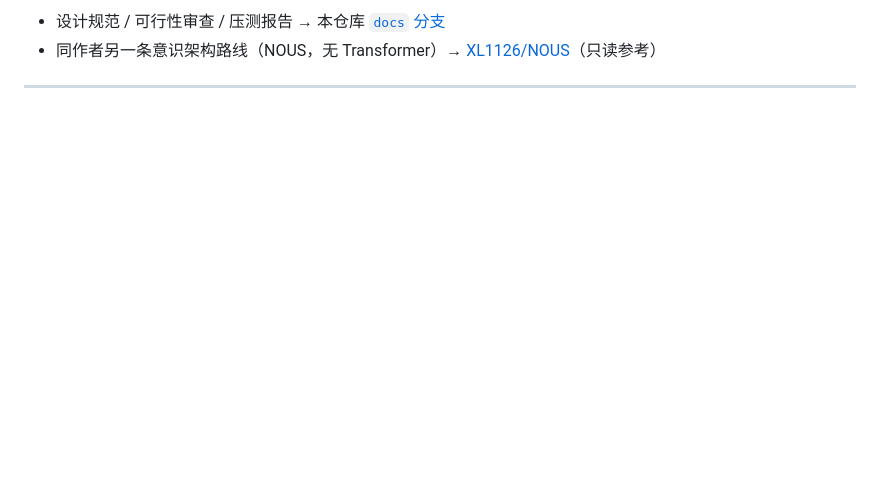
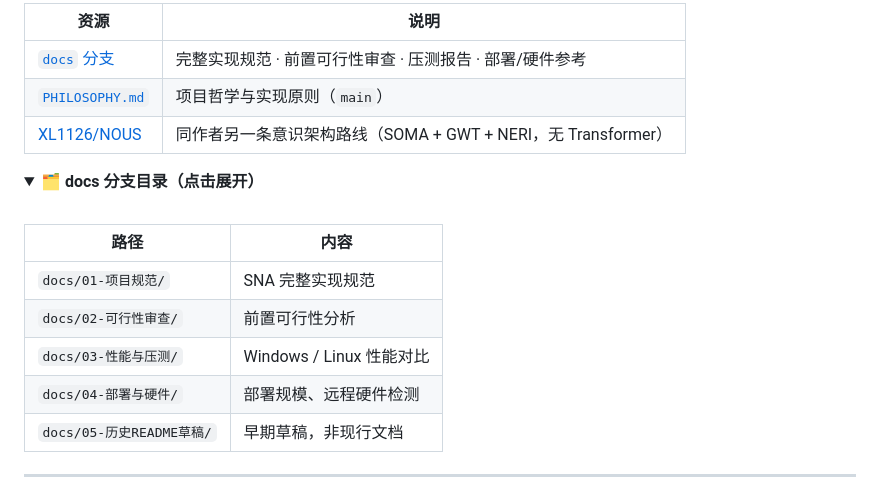
Before and after one commit to XL1126/Simulated-neuron-architecture, a Markdown page: README.md, the part around one of its changes. Rendered like a GitHub page; folded sections open; blank space fills up the shorter version.

```diff
--- a/README.md
+++ b/README.md
@@ -96,3 +199,20 @@ Consciousness = 0.35×IIT_Phi + 0.25×GWT_Ignition
 
-- 设计规范 / 可行性审查 / 压测报告 → 本仓库 [`docs` 分支](https://github.com/XL1126/Simulated-neuron-architecture/tree/docs)
-- 同作者另一条意识架构路线（NOUS，无 Transformer）→ [XL1126/NOUS](https://github.com/XL1126/NOUS)（只读参考）
+| 资源 | 说明 |
+|------|------|
+| [`docs` 分支](https://github.com/XL1126/Simulated-neuron-architecture/tree/docs) | 完整实现规范 · 前置可行性审查 · 压测报告 · 部署/硬件参考 |
+| [`PHILOSOPHY.md`](./PHILOSOPHY.md) | 项目哲学与实现原则（`main`） |
+| [XL1126/NOUS](https://github.com/XL1126/NOUS) | 同作者另一条意识架构路线（SOMA + GWT + NERI，无 Transformer） |
+
+<details>
+<summary><b>🗂 docs 分支目录（点击展开）</b></summary>
+
+<br/>
+
+| 路径 | 内容 |
+|------|------|
+| `docs/01-项目规范/` | SNA 完整实现规范 |
+| `docs/02-可行性审查/` | 前置可行性分析 |
+| `docs/03-性能与压测/` | Windows / Linux 性能对比 |
+| `docs/04-部署与硬件/` | 部署规模、远程硬件检测 |
+| `docs/05-历史README草稿/` | 早期草稿，非现行文档 |
+
```
Also changed, not shown: other parts of README.md (+151 -45 lines).
